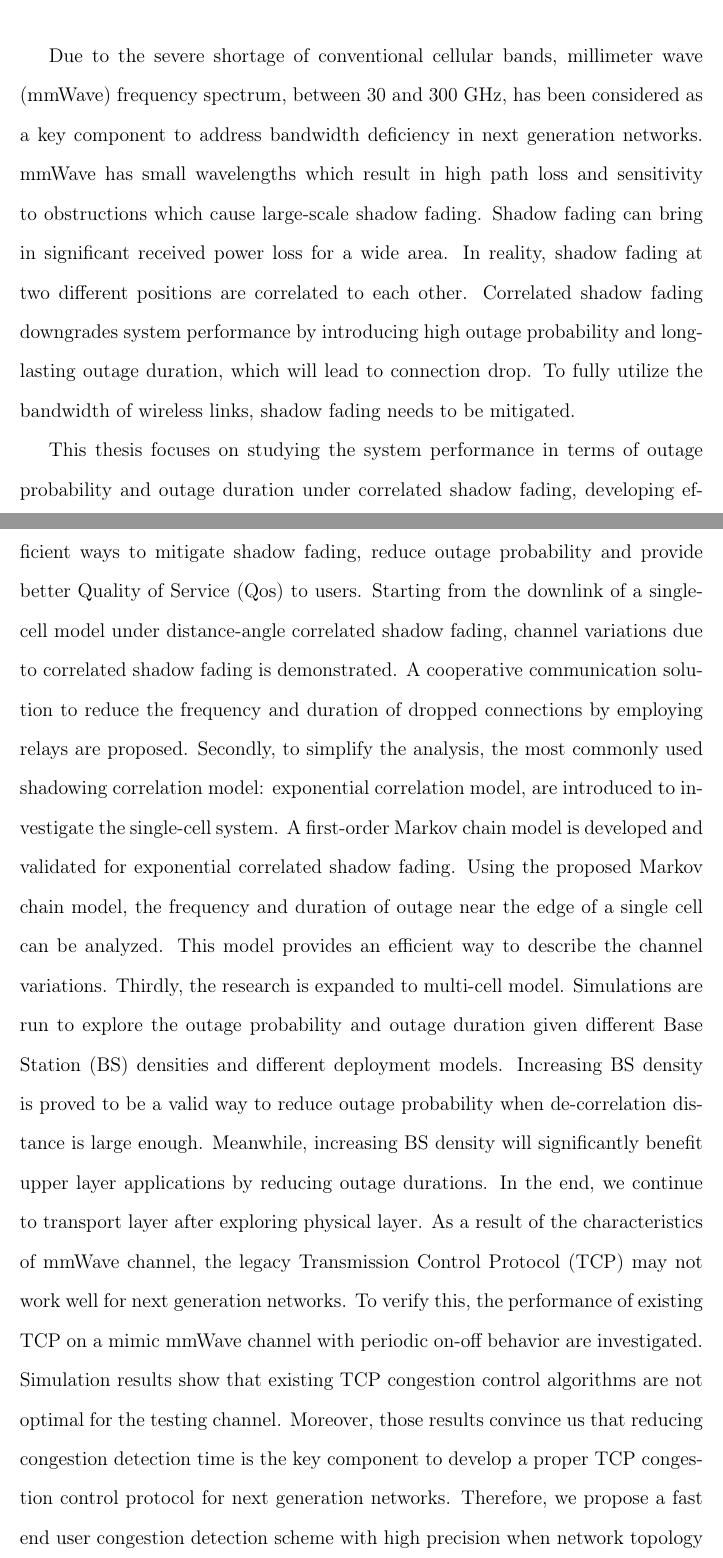
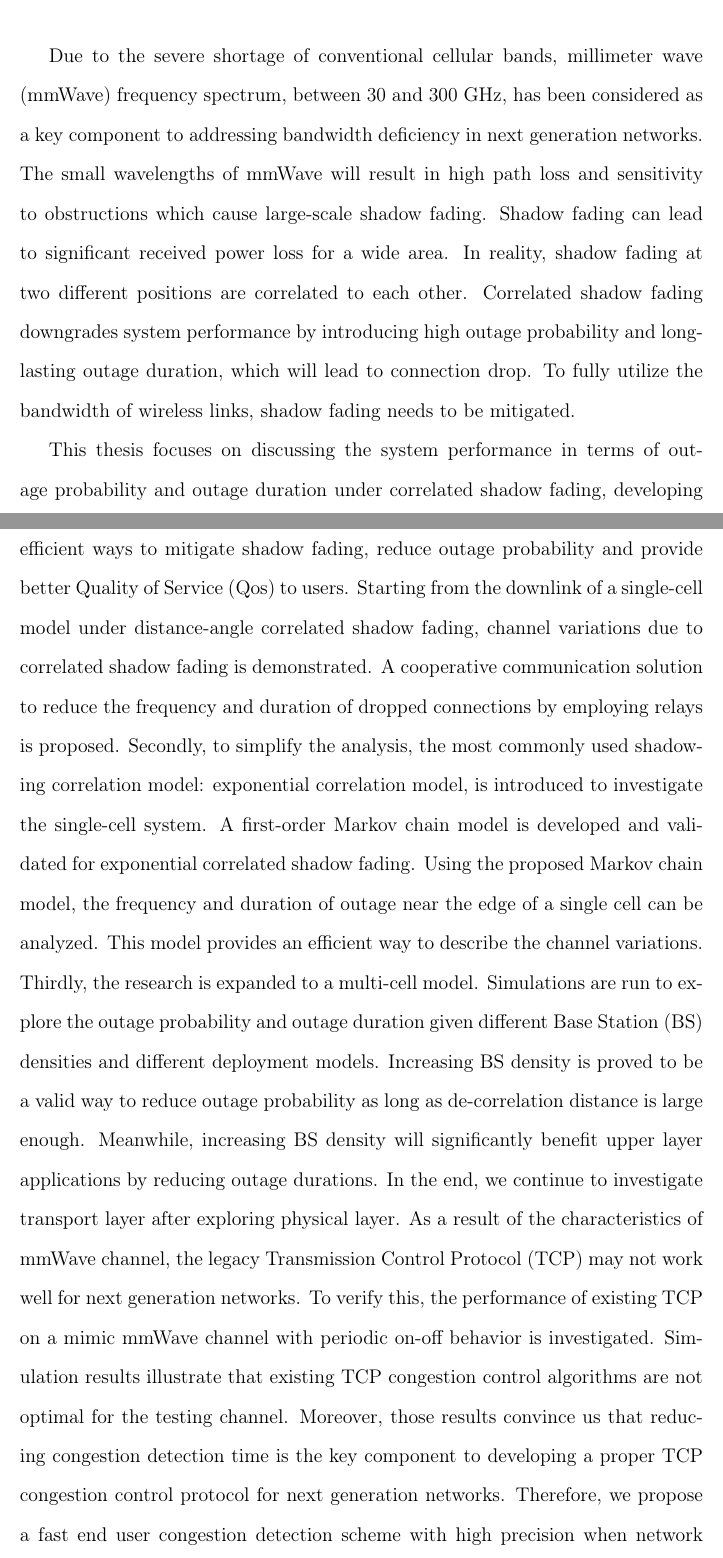
Before and after one commit to HappyTTL/Spring2017, a LaTeX thesis (Thesis_Main_File.tex, which reads abstract.tex): two parts of pages 8 and 9 of 128, joined at a grey line, cut so that both start at the same text. Compiled offline with pdfLaTeX.

Commit message:
abstract final

```diff
--- a/abstract.tex
+++ b/abstract.tex
@@ -15,5 +15,5 @@
 
 \end{center}
 
-\par Due to the severe shortage of conventional cellular bands, millimeter wave (mmWave) frequency spectrum, between 30 and 300 GHz, has been considered as a key component to address bandwidth deficiency in next generation networks. mmWave has small wavelengths which result in high path loss and sensitivity to obstructions which cause large-scale shadow fading. Shadow fading can bring in significant received power loss for a wide area. In reality, shadow fading at two different positions are correlated to each other. Correlated shadow fading downgrades system performance by introducing high outage probability and long-lasting outage duration, which will lead to connection drop. To fully utilize the bandwidth of wireless links, shadow fading needs to be mitigated.
-\par This thesis focuses on studying the system performance in terms of outage probability and outage duration under correlated shadow fading, developing efficient ways to mitigate shadow fading, reduce outage probability and provide better Quality of Service (Qos) to users. Starting from the downlink of a single-cell model under distance-angle correlated shadow fading, channel variations due to correlated shadow fading is demonstrated. A cooperative communication solution to reduce the frequency and duration of dropped connections by employing relays are proposed. Secondly, to simplify the analysis, the most commonly used shadowing correlation model: exponential correlation model, are introduced to investigate the single-cell system. A first-order Markov chain model is developed and validated for exponential correlated shadow fading. Using the proposed Markov chain model, the frequency and duration of outage near the edge of a single cell can be analyzed. This model provides an efficient way to describe the channel variations. Thirdly, the research is expanded to multi-cell model. Simulations are run to explore the outage probability and outage duration given different Base Station (BS) densities and different deployment models. Increasing BS density is proved to be a valid way to reduce outage probability when de-correlation distance is large enough. Meanwhile, increasing BS density will significantly benefit upper layer applications by reducing outage durations. In the end, we continue to transport layer after exploring physical layer. As a result of the characteristics of mmWave channel, the legacy Transmission Control Protocol (TCP) may not work well for next generation networks. To verify this, the performance of existing TCP on a mimic mmWave channel with periodic on-off behavior are investigated. Simulation results show that existing TCP congestion control algorithms are not optimal for the testing channel. Moreover, those results convince us that reducing congestion detection time is the key component to develop a proper TCP congestion control protocol for next generation networks. Therefore, we propose a fast end user congestion detection scheme with high precision when network topology does not change fast.
+\par Due to the severe shortage of conventional cellular bands, millimeter wave (mmWave) frequency spectrum, between 30 and 300 GHz, has been considered as a key component to addressing bandwidth deficiency in next generation networks. The small wavelengths of mmWave will result in high path loss and sensitivity to obstructions which cause large-scale shadow fading. Shadow fading can lead to significant received power loss for a wide area. In reality, shadow fading at two different positions are correlated to each other. Correlated shadow fading downgrades system performance by introducing high outage probability and long-lasting outage duration, which will lead to connection drop. To fully utilize the bandwidth of wireless links, shadow fading needs to be mitigated.
+\par This thesis focuses on discussing the system performance in terms of outage probability and outage duration under correlated shadow fading, developing efficient ways to mitigate shadow fading, reduce outage probability and provide better Quality of Service (Qos) to users. Starting from the downlink of a single-cell model under distance-angle correlated shadow fading, channel variations due to correlated shadow fading is demonstrated. A cooperative communication solution to reduce the frequency and duration of dropped connections by employing relays is proposed. Secondly, to simplify the analysis, the most commonly used shadowing correlation model: exponential correlation model, is introduced to investigate the single-cell system. A first-order Markov chain model is developed and validated for exponential correlated shadow fading. Using the proposed Markov chain model, the frequency and duration of outage near the edge of a single cell can be analyzed. This model provides an efficient way to describe the channel variations. Thirdly, the research is expanded to a multi-cell model. Simulations are run to explore the outage probability and outage duration given different Base Station (BS) densities and different deployment models. Increasing BS density is proved to be a valid way to reduce outage probability as long as de-correlation distance is large enough. Meanwhile, increasing BS density will significantly benefit upper layer applications by reducing outage durations. In the end, we continue to investigate transport layer after exploring physical layer. As a result of the characteristics of mmWave channel, the legacy Transmission Control Protocol (TCP) may not work well for next generation networks. To verify this, the performance of existing TCP on a mimic mmWave channel with periodic on-off behavior is investigated. Simulation results illustrate that existing TCP congestion control algorithms are not optimal for the testing channel. Moreover, those results convince us that reducing congestion detection time is the key component to developing a proper TCP congestion control protocol for next generation networks. Therefore, we propose a fast end user congestion detection scheme with high precision when network topology does not change rapidly.
```
Also changed, not shown: Thesis_Main_File.pdf, 2 other files.
